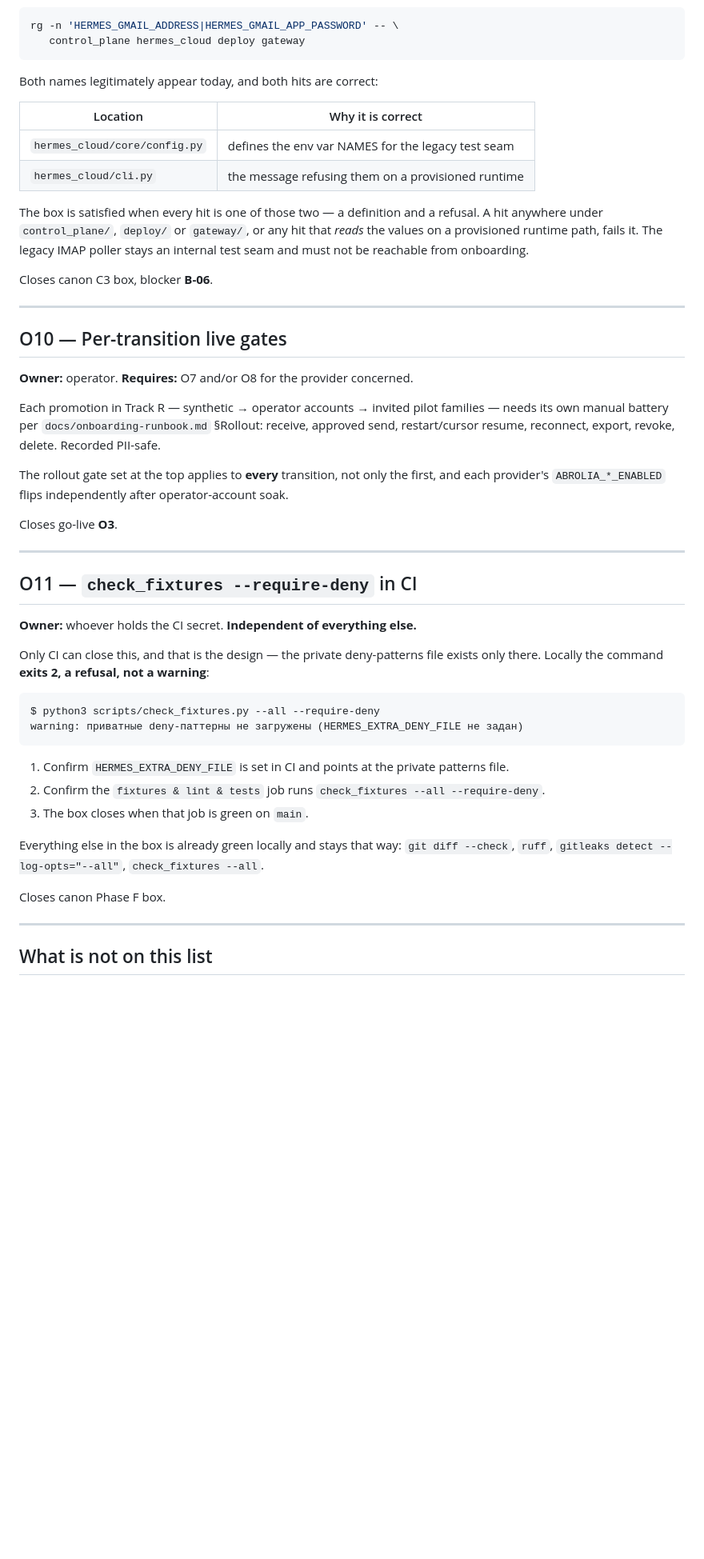
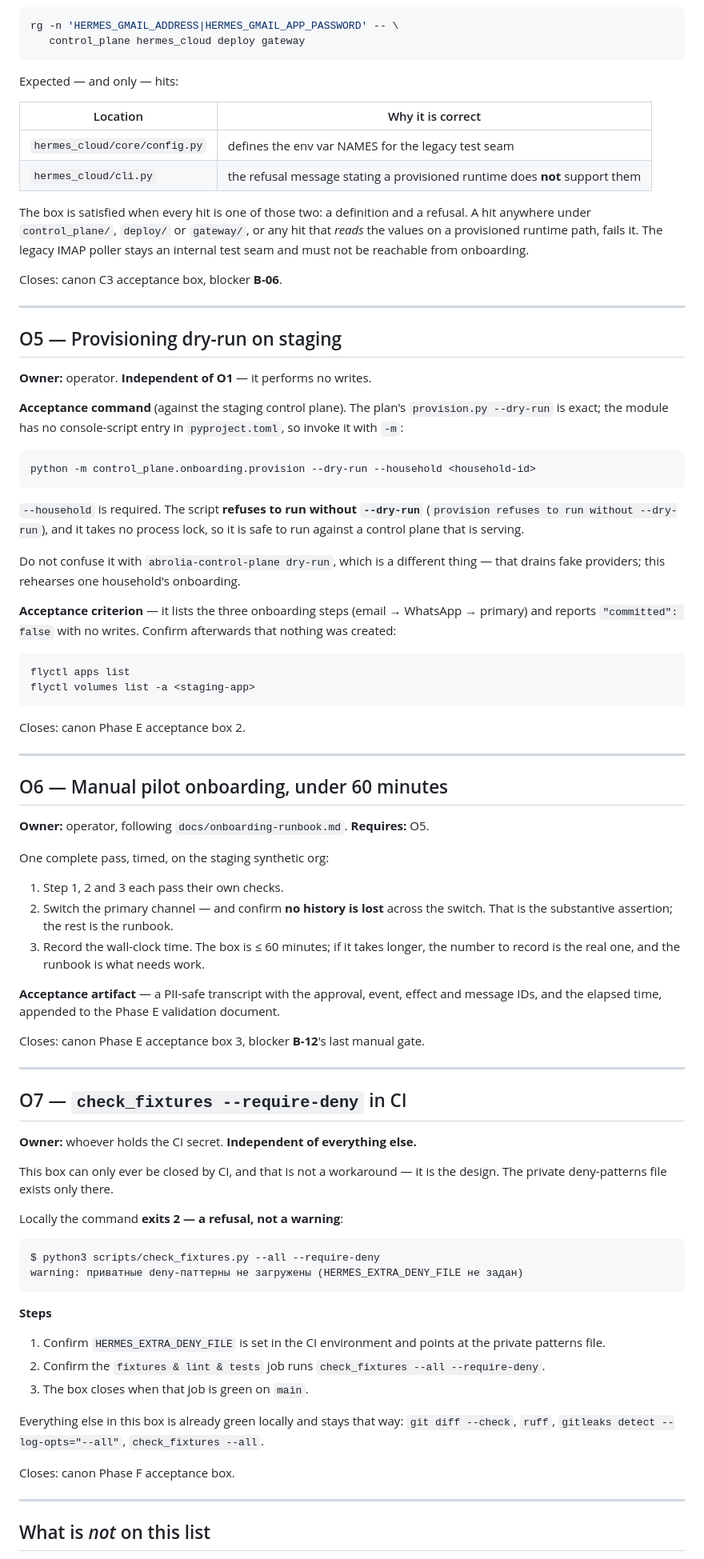
Before and after one commit to dsmolchanov/abrolia, a Markdown page: docs/canon-closure-runbook.md, the part around one of its changes. Shown at 80% size. GitHub-like rendering; blank space fills up the shorter version.

````diff
--- a/docs/canon-closure-runbook.md
+++ b/docs/canon-closure-runbook.md
@@ -303,65 +178,104 @@ rg -n 'HERMES_GMAIL_ADDRESS|HERMES_GMAIL_APP_PASSWORD' -- \
    control_plane hermes_cloud deploy gateway
 ```
 
-Both names legitimately appear today, and both hits are correct:
+Expected — and only — hits:
 
 | Location | Why it is correct |
 |---|---|
 | `hermes_cloud/core/config.py` | defines the env var NAMES for the legacy test seam |
-| `hermes_cloud/cli.py` | the message refusing them on a provisioned runtime |
+| `hermes_cloud/cli.py` | the refusal message stating a provisioned runtime does **not** support them |
 
-The box is satisfied when every hit is one of those two — a definition and a
+The box is satisfied when every hit is one of those two: a definition and a
 refusal. A hit anywhere under `control_plane/`, `deploy/` or `gateway/`, or any
 hit that *reads* the values on a provisioned runtime path, fails it. The legacy
 IMAP poller stays an internal test seam and must not be reachable from
 onboarding.
 
-Closes canon C3 box, blocker **B-06**.
+Closes: canon C3 acceptance box, blocker **B-06**.
 
 ---
 
-## O10 — Per-transition live gates
+## O5 — Provisioning dry-run on staging
 
-**Owner:** operator. **Requires:** O7 and/or O8 for the provider concerned.
+**Owner:** operator. **Independent of O1** — it performs no writes.
 
-Each promotion in Track R — synthetic → operator accounts → invited pilot
-families — needs its own manual battery per `docs/onboarding-runbook.md`
-§Rollout: receive, approved send, restart/cursor resume, reconnect, export,
-revoke, delete. Recorded PII-safe.
+**Acceptance command** (against the staging control plane). The plan's
+`provision.py --dry-run` is exact; the module has no console-script entry in
+`pyproject.toml`, so invoke it with `-m`:
 
-The rollout gate set at the top applies to **every** transition, not only the
-first, and each provider's `ABROLIA_*_ENABLED` flips independently after
-operator-account soak.
+```bash
+python -m control_plane.onboarding.provision --dry-run --household <household-id>
+```
 
-Closes go-live **O3**.
+`--household` is required. The script **refuses to run without `--dry-run`**
+(`provision refuses to run without --dry-run`), and it takes no process lock,
+so it is safe to run against a control plane that is serving.
+
+Do not confuse it with `abrolia-control-plane dry-run`, which is a different
+thing — that drains fake providers; this rehearses one household's onboarding.
+
+**Acceptance criterion** — it lists the three onboarding steps
+(email → WhatsApp → primary) and reports `"committed": false` with no writes.
+Confirm afterwards that nothing was created:
+
+```bash
+flyctl apps list
+flyctl volumes list -a <staging-app>
+```
+
+Closes: canon Phase E acceptance box 2.
 
 ---
 
-## O11 — `check_fixtures --require-deny` in CI
+## O6 — Manual pilot onboarding, under 60 minutes
+
+**Owner:** operator, following `docs/onboarding-runbook.md`. **Requires:** O5.
+
+One complete pass, timed, on the staging synthetic org:
+
+1. Step 1, 2 and 3 each pass their own checks.
+2. Switch the primary channel — and confirm **no history is lost** across the
+   switch. That is the substantive assertion; the rest is the runbook.
+3. Record the wall-clock time. The box is ≤ 60 minutes; if it takes longer, the
+   number to record is the real one, and the runbook is what needs work.
+
+**Acceptance artifact** — a PII-safe transcript with the approval, event,
+effect and message IDs, and the elapsed time, appended to the Phase E
+validation document.
+
+Closes: canon Phase E acceptance box 3, blocker **B-12**'s last manual gate.
+
+---
+
+## O7 — `check_fixtures --require-deny` in CI
 
 **Owner:** whoever holds the CI secret. **Independent of everything else.**
 
-Only CI can close this, and that is the design — the private deny-patterns file
-exists only there. Locally the command **exits 2, a refusal, not a warning**:
+This box can only ever be closed by CI, and that is not a workaround — it is
+the design. The private deny-patterns file exists only there.
+
+Locally the command **exits 2 — a refusal, not a warning**:
 
 ```
 $ python3 scripts/check_fixtures.py --all --require-deny
 warning: приватные deny-паттерны не загружены (HERMES_EXTRA_DENY_FILE не задан)
 ```
 
-1. Confirm `HERMES_EXTRA_DENY_FILE` is set in CI and points at the private
-   patterns file.
+**Steps**
+
+1. Confirm `HERMES_EXTRA_DENY_FILE` is set in the CI environment and points at
+   the private patterns file.
 2. Confirm the `fixtures & lint & tests` job runs
    `check_fixtures --all --require-deny`.
 3. The box closes when that job is green on `main`.
 
-Everything else in the box is already green locally and stays that way:
+Everything else in this box is already green locally and stays that way:
 `git diff --check`, `ruff`, `gitleaks detect --log-opts="--all"`,
 `check_fixtures --all`.
 
-Closes canon Phase F box.
+Closes: canon Phase F acceptance box.
 
 ---
 
-## What is not on this list
+## What is *not* on this list
 
````
Also changed, not shown: other parts of docs/canon-closure-runbook.md (+84 -209 lines), 1 other file.
